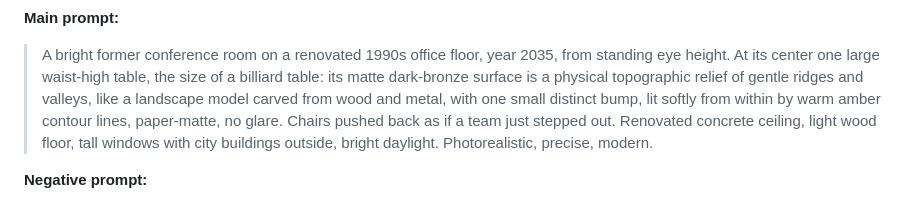
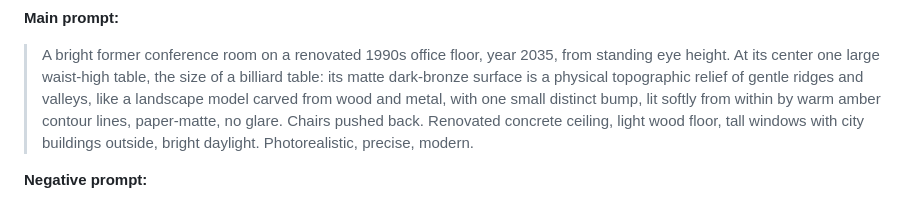
Before and after one commit to AlexHacksAround/FutureOfWork, a Markdown page: panoramas/prompts.md, the part around the change. Rendered like a GitHub page.

Commit message:
fix: trim loom prompt under limit
Co-Authored-By: Claude Fable 5 <noreply@anthropic.com>

```diff
--- a/panoramas/prompts.md
+++ b/panoramas/prompts.md
@@ -163,8 +163,8 @@ blue screen.
 > the size of a billiard table: its matte dark-bronze surface is a physical
 > topographic relief of gentle ridges and valleys, like a landscape model
 > carved from wood and metal, with one small distinct bump, lit softly from
-> within by warm amber contour lines, paper-matte, no glare. Chairs pushed
-> back as if a team just stepped out. Renovated concrete ceiling, light wood
+> within by warm amber contour lines, paper-matte, no glare. Chairs pushed back.
+> Renovated concrete ceiling, light wood
 > floor, tall windows with city buildings outside, bright daylight.
 > Photorealistic, precise, modern.
 
```
